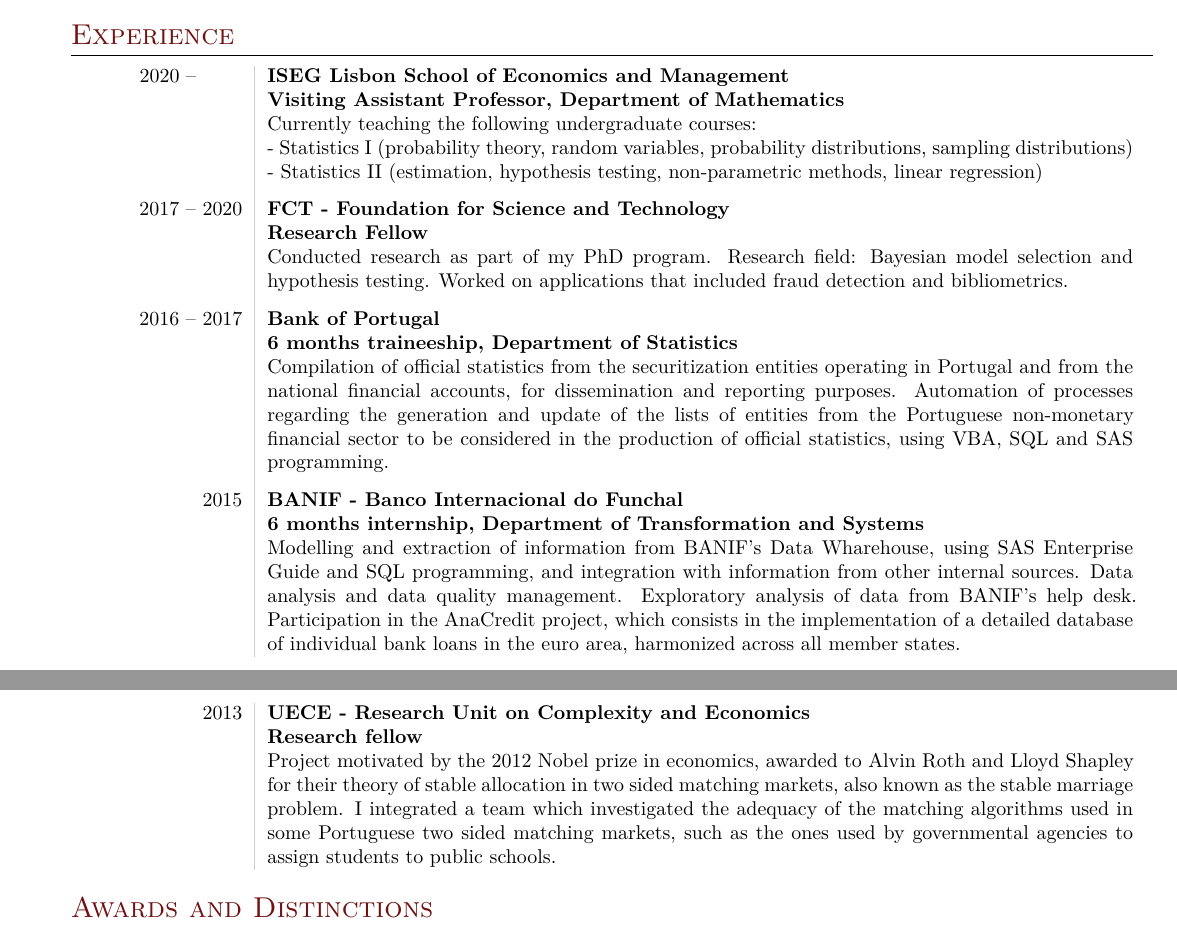
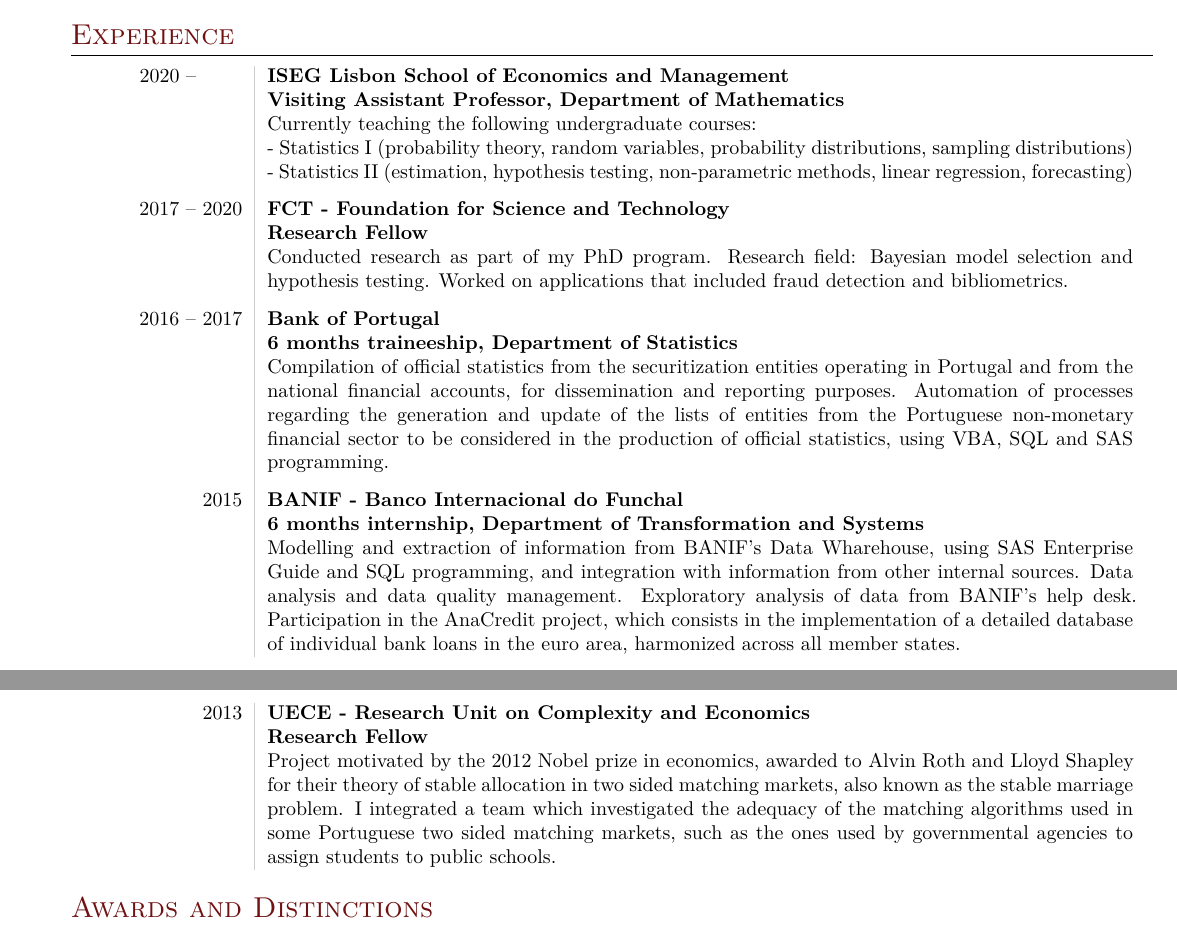
Before and after one commit to ptfonseca/curriculum-vitae-eng, a LaTeX CV (Pedro-Fonseca-CV.tex): two parts of pages 1 and 2 of 5, joined at a grey line, cut so that both start at the same text. Compiled offline with XeLaTeX; a missing font is replaced by an installed copy or a similar font.

Commit message:
update cv

```diff
--- a/Pedro-Fonseca-CV.tex
+++ b/Pedro-Fonseca-CV.tex
@@ -138,7 +138,7 @@
 				             & {\textbf{Visiting Assistant Professor, Department of Mathematics}}\\
                                & Currently teaching the following undergraduate courses: \\
                                & - Statistics I (probability theory, random variables, probability distributions, sampling distributions) \\
-                               & - Statistics II (estimation, hypothesis testing, non-parametric methods, linear regression)                 \\
+                               & - Statistics II (estimation, hypothesis testing, non-parametric methods, linear regression, forecasting)                 \\
                                &\\[-5pt]
 
 2017 -- 2020          &{\bf {FCT - Foundation for Science and Technology}}\\
@@ -159,7 +159,7 @@
 \begin{tabular}{L!{\VRule}R}
 
 2013                     & {\bf UECE - Research Unit on Complexity and Economics}\\
- 				           &{\textbf{Research fellow}}\\
+ 				           &{\textbf{Research Fellow}}\\
                              & Project motivated by the 2012 Nobel prize in economics, awarded to Alvin Roth and Lloyd Shapley for their theory of stable allocation in two sided matching markets, also known as the stable marriage problem. I integrated a team which investigated the adequacy of the matching algorithms used in some Portuguese two sided matching markets, such as the ones used by governmental agencies to assign students to public schools.\\
 
 \end{tabular}
```
Also changed, not shown: Pedro-Fonseca-CV.pdf.
